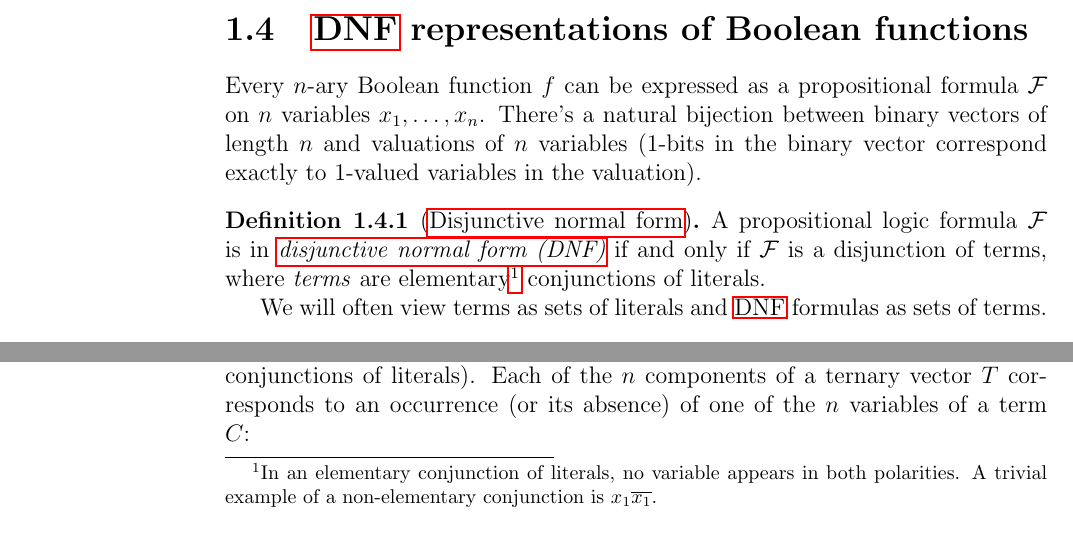
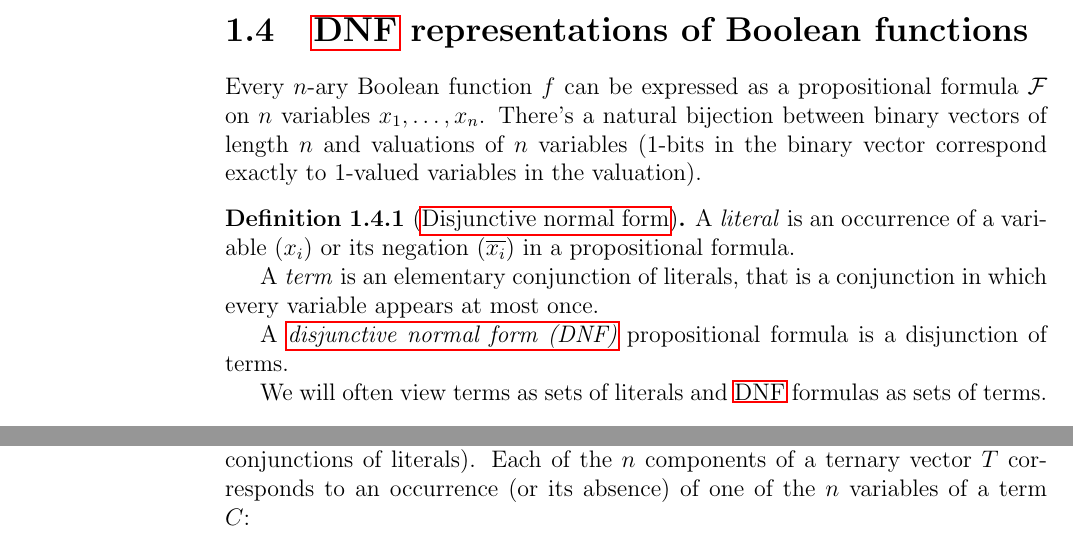
Before and after one commit to filipbartek/ibf, a LaTeX thesis (thesis.tex, which reads thesis/definitions.tex): two parts of page 7 of 28, joined at a grey line, cut so that both start at the same text. Compiled offline with pdfLaTeX.

Commit message:
definitions: Rephrase definition of DNF formula

```diff
--- a/thesis/definitions.tex
+++ b/thesis/definitions.tex
@@ -136,16 +136,18 @@ in the valuation).
 
 % http://en.wikipedia.org/wiki/Disjunctive_normal_form
 \begin{definition}[\Acrlong{dnf}]
-A propositional logic formula $\mathcal{F}$
-is in \definiendum{\acrfull{dnf}} if and only if
-$\mathcal{F}$ is a disjunction of terms,
-where \definiendum{terms}
-are elementary\footnote{In an elementary conjunction
-of literals,
-no variable appears in both polarities.
-A trivial example of a non-elementary conjunction
-is $x_1 \overline{x_1}$.}
-conjunctions of literals.
+% Dubovsky2012: Definitions 1.9-1.11, page 3
+A \definiendum{literal} is an occurrence
+of a variable ($x_i$) or its negation ($\nott{x_i}$)
+in a propositional formula.
+
+A \definiendum{term} is
+an elementary conjunction of literals,
+that is a conjunction in which every variable appears
+at most once.
+
+A \definiendum{\acrfull{dnf}} propositional formula
+is a disjunction of terms.
 
 We will often view terms as sets of literals
 and \acrshort{dnf} formulas as sets of terms.
```
